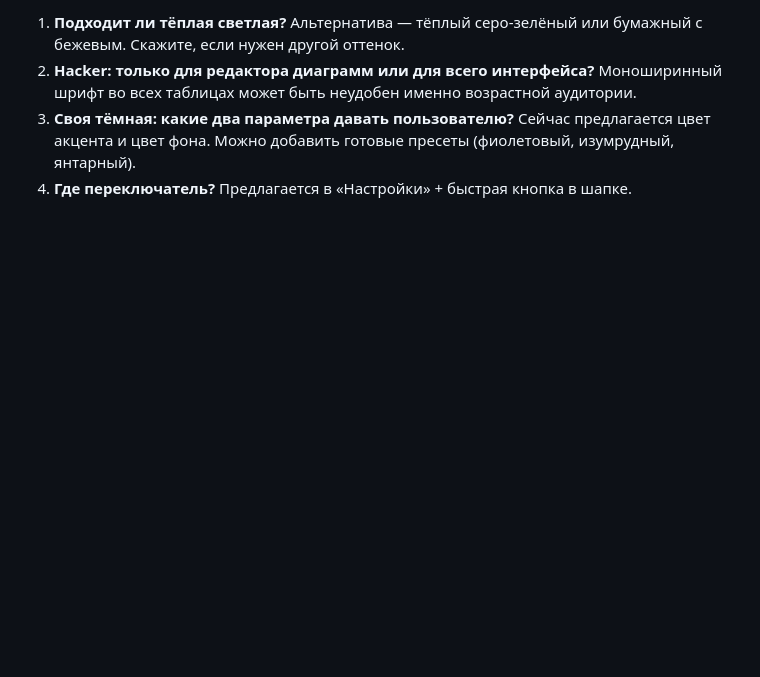
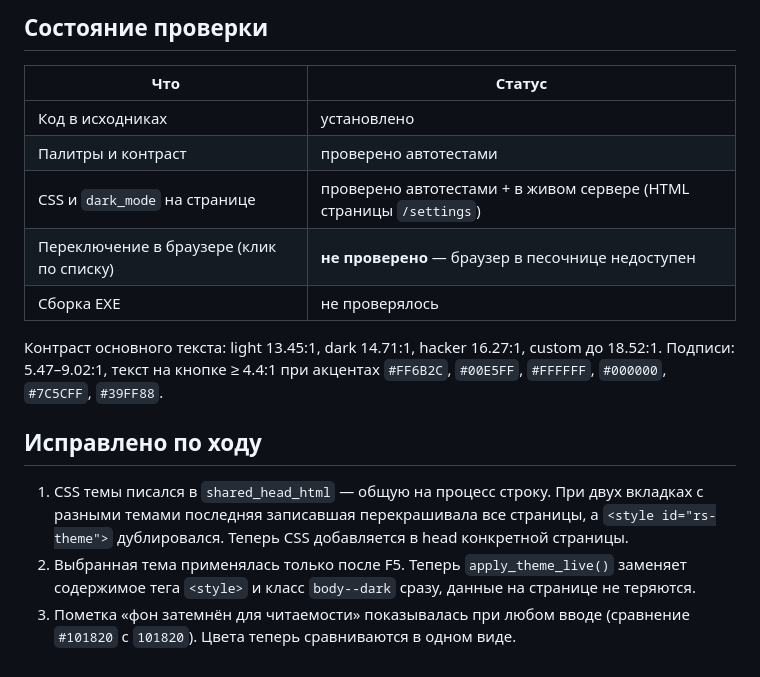
Before and after one commit to SUMRATOR/RS, a Markdown page: docs/design/THEMES_V56.md, the part around one of its changes. Drawn GitHub-style; blank space fills up the shorter version.

```diff
--- a/docs/design/THEMES_V56.md
+++ b/docs/design/THEMES_V56.md
@@ -30,11 +45,26 @@
 
-1. **Подходит ли тёплая светлая?** Альтернатива — тёплый серо-зелёный
-   или бумажный с бежевым. Скажите, если нужен другой оттенок.
-2. **Hacker: только для редактора диаграмм или для всего интерфейса?**
-   Моноширинный шрифт во всех таблицах может быть неудобен именно
-   возрастной аудитории.
-3. **Своя тёмная: какие два параметра давать пользователю?** Сейчас
-   предлагается цвет акцента и цвет фона. Можно добавить готовые
-   пресеты (фиолетовый, изумрудный, янтарный).
-4. **Где переключатель?** Предлагается в «Настройки» + быстрая кнопка
-   в шапке.
+## Состояние проверки
+
+| Что | Статус |
+|---|---|
+| Код в исходниках | установлено |
+| Палитры и контраст | проверено автотестами |
+| CSS и `dark_mode` на странице | проверено автотестами + в живом сервере (HTML страницы `/settings`) |
+| Переключение в браузере (клик по списку) | **не проверено** — браузер в песочнице недоступен |
+| Сборка EXE | не проверялось |
+
+Контраст основного текста: light 13.45:1, dark 14.71:1, hacker 16.27:1,
+custom до 18.52:1. Подписи: 5.47–9.02:1, текст на кнопке ≥ 4.4:1 при
+акцентах `#FF6B2C`, `#00E5FF`, `#FFFFFF`, `#000000`, `#7C5CFF`, `#39FF88`.
+
+## Исправлено по ходу
+
+1. CSS темы писался в `shared_head_html` — общую на процесс строку. При двух
+   вкладках с разными темами последняя записавшая перекрашивала все страницы,
+   а `<style id="rs-theme">` дублировался. Теперь CSS добавляется в head
+   конкретной страницы.
+2. Выбранная тема применялась только после F5. Теперь `apply_theme_live()`
+   заменяет содержимое тега `<style>` и класс `body--dark` сразу, данные на
+   странице не теряются.
+3. Пометка «фон затемнён для читаемости» показывалась при любом вводе
+   (сравнение `#101820` с `101820`). Цвета теперь сравниваются в одном виде.
```
Also changed, not shown: other parts of docs/design/THEMES_V56.md (+35 -20 lines), docs/design/ui_themes_v56.png (added).
